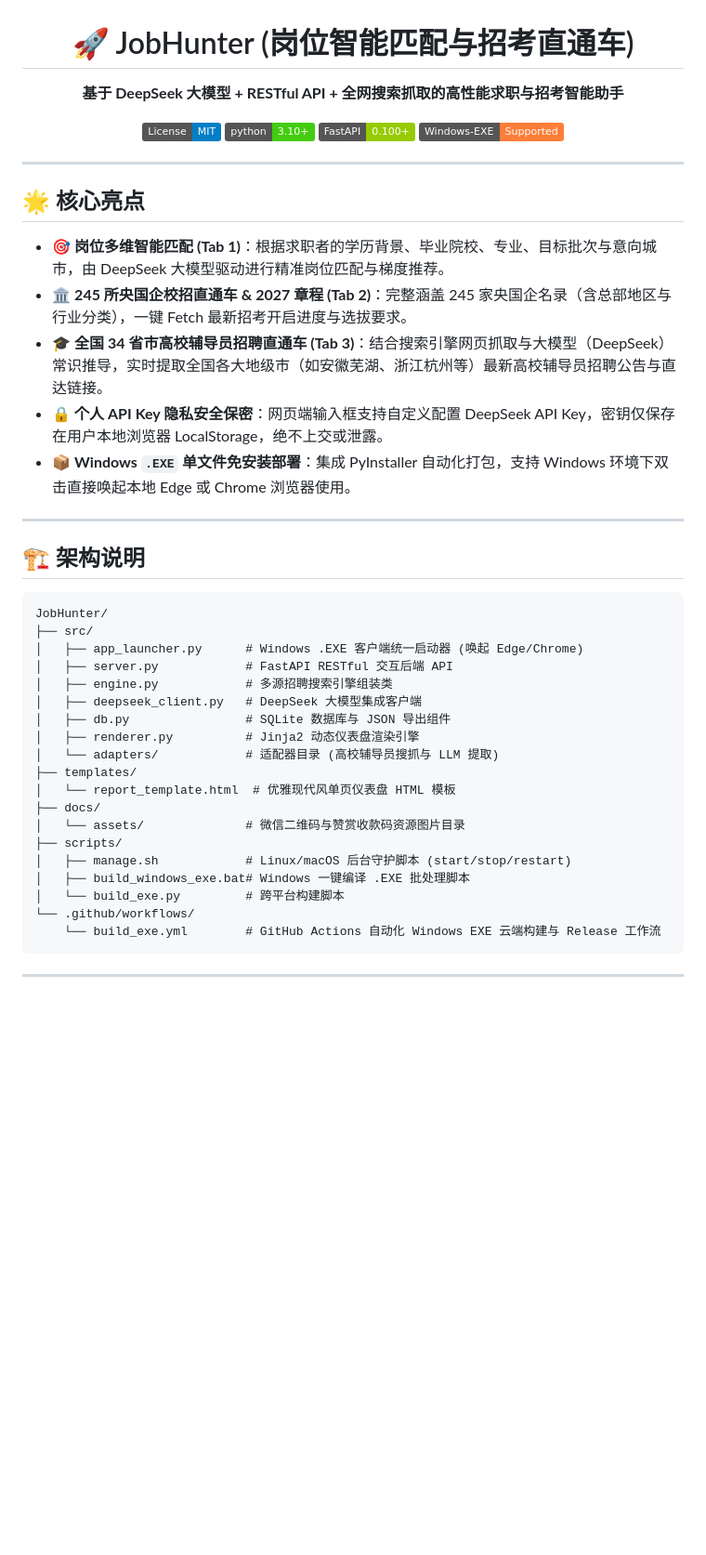
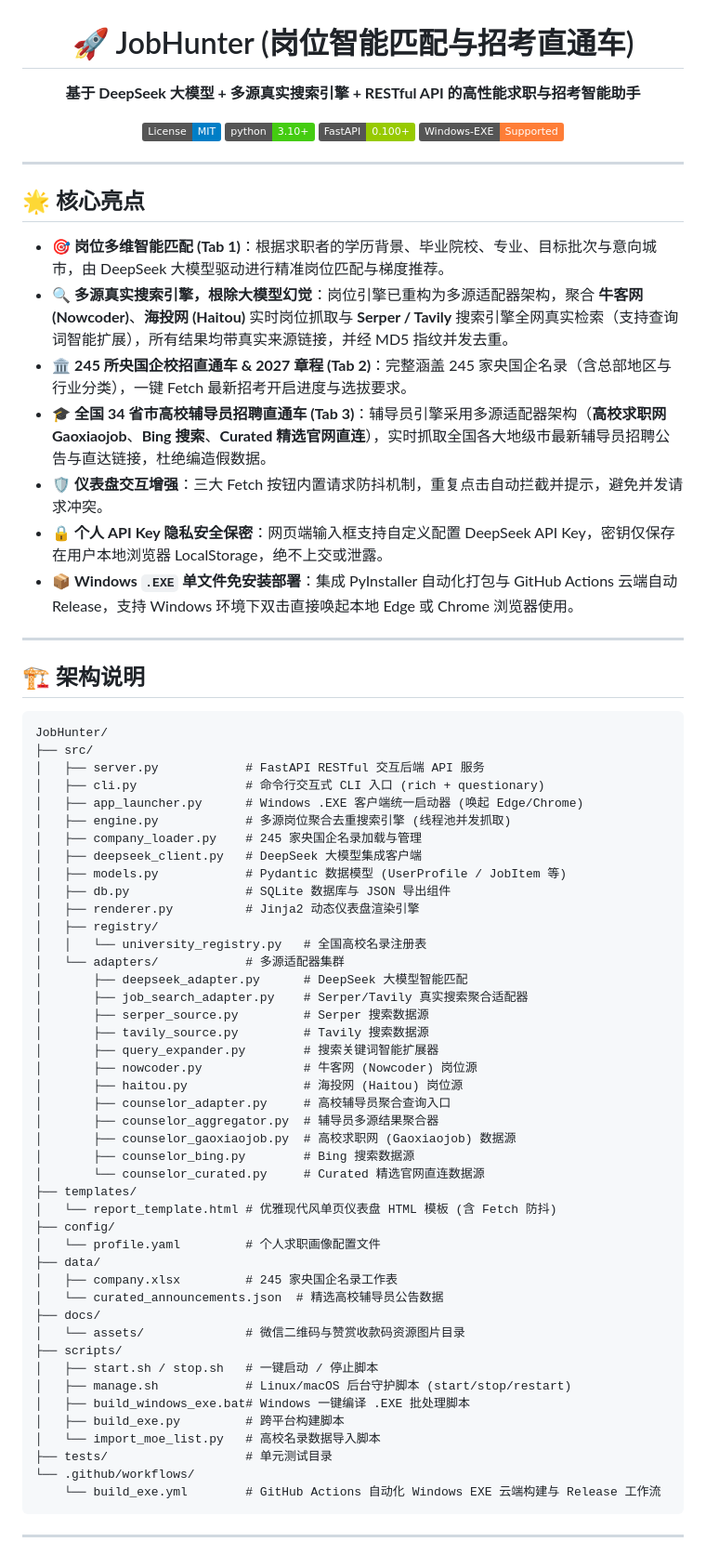
Before and after one commit to liyu-1028/jobhunter, a Markdown page: README.md, the part around one of its changes. Shown at 93% size. GitHub-like rendering; badges without logos; blank space fills up the shorter version.

Commit message:
docs: 更新 README 以反映多源真实搜索引擎与辅导员多源适配器架构重构

````diff
--- a/README.md
+++ b/README.md
@@ -2,7 +2,7 @@
 
 # 🚀 JobHunter (岗位智能匹配与招考直通车)
 
-**基于 DeepSeek 大模型 + RESTful API + 全网搜索抓取的高性能求职与招考智能助手**
+**基于 DeepSeek 大模型 + 多源真实搜索引擎 + RESTful API 的高性能求职与招考智能助手**
 
 [![License: MIT](https://img.shields.io/badge/License-MIT-blue.svg)](LICENSE)
 [![Python 3.10+](https://img.shields.io/badge/python-3.10+-brightgreen.svg)](https://www.python.org/)
@@ -16,10 +16,12 @@
 ## 🌟 核心亮点
 
 - 🎯 **岗位多维智能匹配 (Tab 1)**：根据求职者的学历背景、毕业院校、专业、目标批次与意向城市，由 DeepSeek 大模型驱动进行精准岗位匹配与梯度推荐。
+- 🔍 **多源真实搜索引擎，根除大模型幻觉**：岗位引擎已重构为多源适配器架构，聚合 **牛客网 (Nowcoder)**、**海投网 (Haitou)** 实时岗位抓取与 **Serper / Tavily** 搜索引擎全网真实检索（支持查询词智能扩展），所有结果均带真实来源链接，并经 MD5 指纹并发去重。
 - 🏛️ **245 所央国企校招直通车 & 2027 章程 (Tab 2)**：完整涵盖 245 家央国企名录（含总部地区与行业分类），一键 Fetch 最新招考开启进度与选拔要求。
-- 🎓 **全国 34 省市高校辅导员招聘直通车 (Tab 3)**：结合搜索引擎网页抓取与大模型（DeepSeek）常识推导，实时提取全国各大地级市（如安徽芜湖、浙江杭州等）最新高校辅导员招聘公告与直达链接。
+- 🎓 **全国 34 省市高校辅导员招聘直通车 (Tab 3)**：辅导员引擎采用多源适配器架构（**高校求职网 Gaoxiaojob**、**Bing 搜索**、**Curated 精选官网直连**），实时抓取全国各大地级市最新辅导员招聘公告与直达链接，杜绝编造假数据。
+- 🛡️ **仪表盘交互增强**：三大 Fetch 按钮内置请求防抖机制，重复点击自动拦截并提示，避免并发请求冲突。
 - 🔒 **个人 API Key 隐私安全保密**：网页端输入框支持自定义配置 DeepSeek API Key，密钥仅保存在用户本地浏览器 LocalStorage，绝不上交或泄露。
-- 📦 **Windows `.EXE` 单文件免安装部署**：集成 PyInstaller 自动化打包，支持 Windows 环境下双击直接唤起本地 Edge 或 Chrome 浏览器使用。
+- 📦 **Windows `.EXE` 单文件免安装部署**：集成 PyInstaller 自动化打包与 GitHub Actions 云端自动 Release，支持 Windows 环境下双击直接唤起本地 Edge 或 Chrome 浏览器使用。
 
 ---
 
@@ -28,21 +30,46 @@
 ```
 JobHunter/
 ├── src/
+│   ├── server.py            # FastAPI RESTful 交互后端 API 服务
+│   ├── cli.py               # 命令行交互式 CLI 入口 (rich + questionary)
 │   ├── app_launcher.py      # Windows .EXE 客户端统一启动器 (唤起 Edge/Chrome)
-│   ├── server.py            # FastAPI RESTful 交互后端 API
-│   ├── engine.py            # 多源招聘搜索引擎组装类
+│   ├── engine.py            # 多源岗位聚合去重搜索引擎 (线程池并发抓取)
+│   ├── company_loader.py    # 245 家央国企名录加载与管理
 │   ├── deepseek_client.py   # DeepSeek 大模型集成客户端
+│   ├── models.py            # Pydantic 数据模型 (UserProfile / JobItem 等)
 │   ├── db.py                # SQLite 数据库与 JSON 导出组件
 │   ├── renderer.py          # Jinja2 动态仪表盘渲染引擎
-│   └── adapters/            # 适配器目录 (高校辅导员搜抓与 LLM 提取)
+│   ├── registry/
+│   │   └── university_registry.py   # 全国高校名录注册表
+│   └── adapters/            # 多源适配器集群
+│       ├── deepseek_adapter.py      # DeepSeek 大模型智能匹配
+│       ├── job_search_adapter.py    # Serper/Tavily 真实搜索聚合适配器
+│       ├── serper_source.py         # Serper 搜索数据源
+│       ├── tavily_source.py         # Tavily 搜索数据源
+│       ├── query_expander.py        # 搜索关键词智能扩展器
+│       ├── nowcoder.py              # 牛客网 (Nowcoder) 岗位源
+│       ├── haitou.py                # 海投网 (Haitou) 岗位源
+│       ├── counselor_adapter.py     # 高校辅导员聚合查询入口
+│       ├── counselor_aggregator.py  # 辅导员多源结果聚合器
+│       ├── counselor_gaoxiaojob.py  # 高校求职网 (Gaoxiaojob) 数据源
+│       ├── counselor_bing.py        # Bing 搜索数据源
+│       └── counselor_curated.py     # Curated 精选官网直连数据源
 ├── templates/
-│   └── report_template.html  # 优雅现代风单页仪表盘 HTML 模板
+│   └── report_template.html # 优雅现代风单页仪表盘 HTML 模板 (含 Fetch 防抖)
+├── config/
+│   └── profile.yaml         # 个人求职画像配置文件
+├── data/
+│   ├── company.xlsx         # 245 家央国企名录工作表
+│   └── curated_announcements.json  # 精选高校辅导员公告数据
 ├── docs/
 │   └── assets/              # 微信二维码与赞赏收款码资源图片目录
 ├── scripts/
+│   ├── start.sh / stop.sh   # 一键启动 / 停止脚本
 │   ├── manage.sh            # Linux/macOS 后台守护脚本 (start/stop/restart)
 │   ├── build_windows_exe.bat# Windows 一键编译 .EXE 批处理脚本
-│   └── build_exe.py         # 跨平台构建脚本
+│   ├── build_exe.py         # 跨平台构建脚本
+│   └── import_moe_list.py   # 高校名录数据导入脚本
+├── tests/                   # 单元测试目录
 └── .github/workflows/
     └── build_exe.yml        # GitHub Actions 自动化 Windows EXE 云端构建与 Release 工作流
 ```
````
Also changed, not shown: other parts of README.md (+16 -4 lines).
